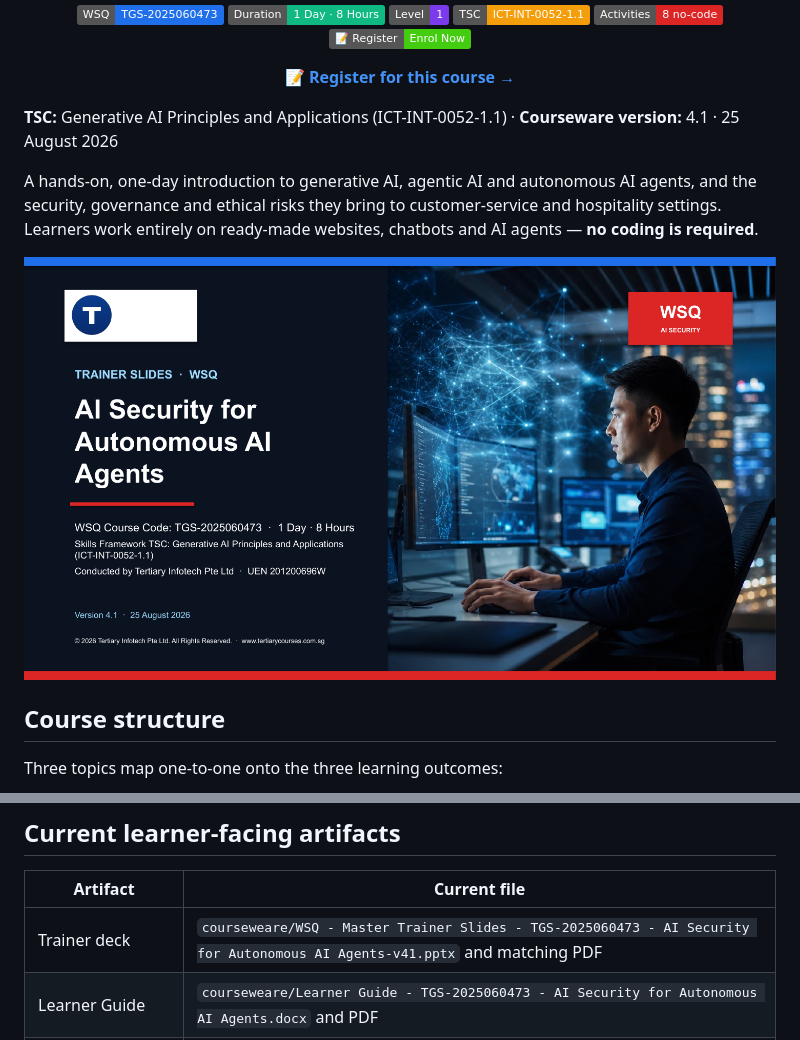
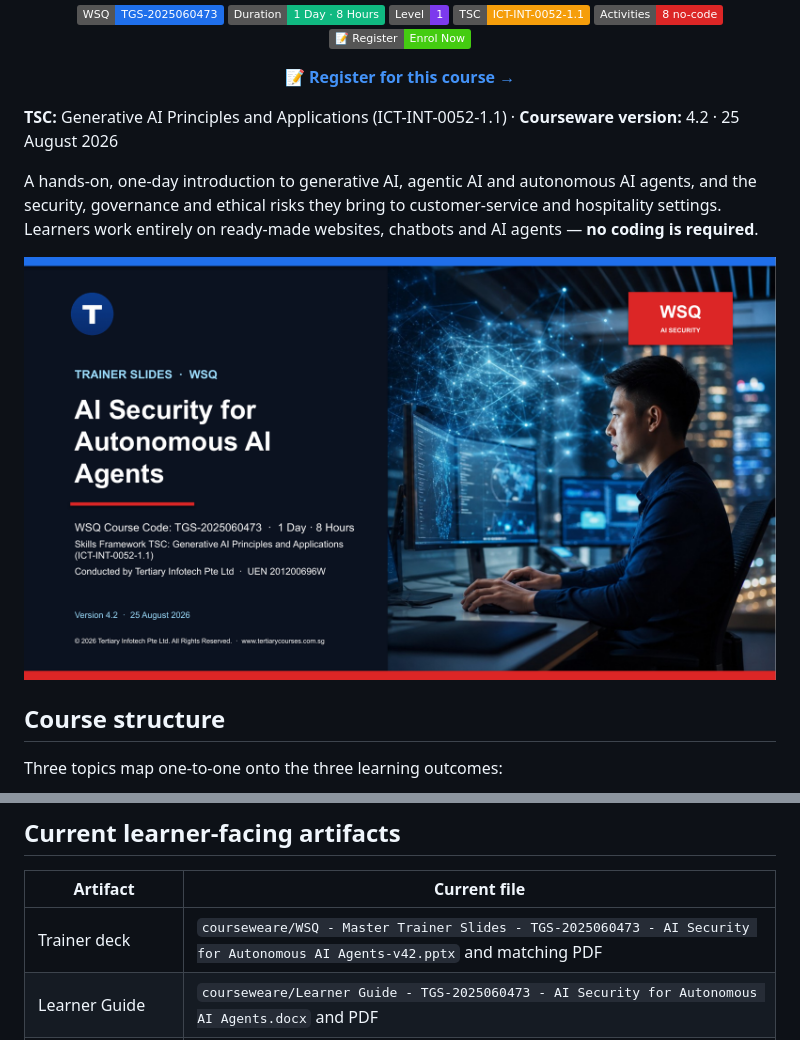
Before and after one commit to tertiarycourses/TGS-2025060473-AI-Security-for-Autonomous-AI-Agents, a Markdown page: README.md, 2 parts joined by grey strips. Rendered like a GitHub page; pictures changed too: screenshot.png; badges without logos.

```diff
--- a/README.md
+++ b/README.md
@@ -15,7 +15,7 @@
 
 </div>
 
-**TSC:** Generative AI Principles and Applications (ICT-INT-0052-1.1) · **Courseware version:** 4.1 · 25 August 2026
+**TSC:** Generative AI Principles and Applications (ICT-INT-0052-1.1) · **Courseware version:** 4.2 · 25 August 2026
 
 A hands-on, one-day introduction to generative AI, agentic AI and autonomous AI agents, and the security, governance and ethical risks they bring to customer-service and hospitality settings. Learners work entirely on ready-made websites, chatbots and AI agents — **no coding is required**.
 
@@ -57,7 +57,7 @@ Open book · Competent / Not Yet Competent · 1-hour assessment at the end of th
 
 | Artifact | Current file |
 |---|---|
-| Trainer deck | `courseweare/WSQ - Master Trainer Slides - TGS-2025060473 - AI Security for Autonomous AI Agents-v41.pptx` and matching PDF |
+| Trainer deck | `courseweare/WSQ - Master Trainer Slides - TGS-2025060473 - AI Security for Autonomous AI Agents-v42.pptx` and matching PDF |
 | Learner Guide | `courseweare/Learner Guide - TGS-2025060473 - AI Security for Autonomous AI Agents.docx` and PDF |
 | Learner Guide Markdown | `courseweare/LEARNER-GUIDE.md` |
 | Lesson Plan | `courseweare/Lesson Plan - TGS-2025060473 - AI Security for Autonomous AI Agents.docx` and PDF |
```
Also changed, not shown: other parts of README.md (+1 -1 lines), courseweare/LEARNER-GUIDE.md (+130 -82 lines), 15 other files.
